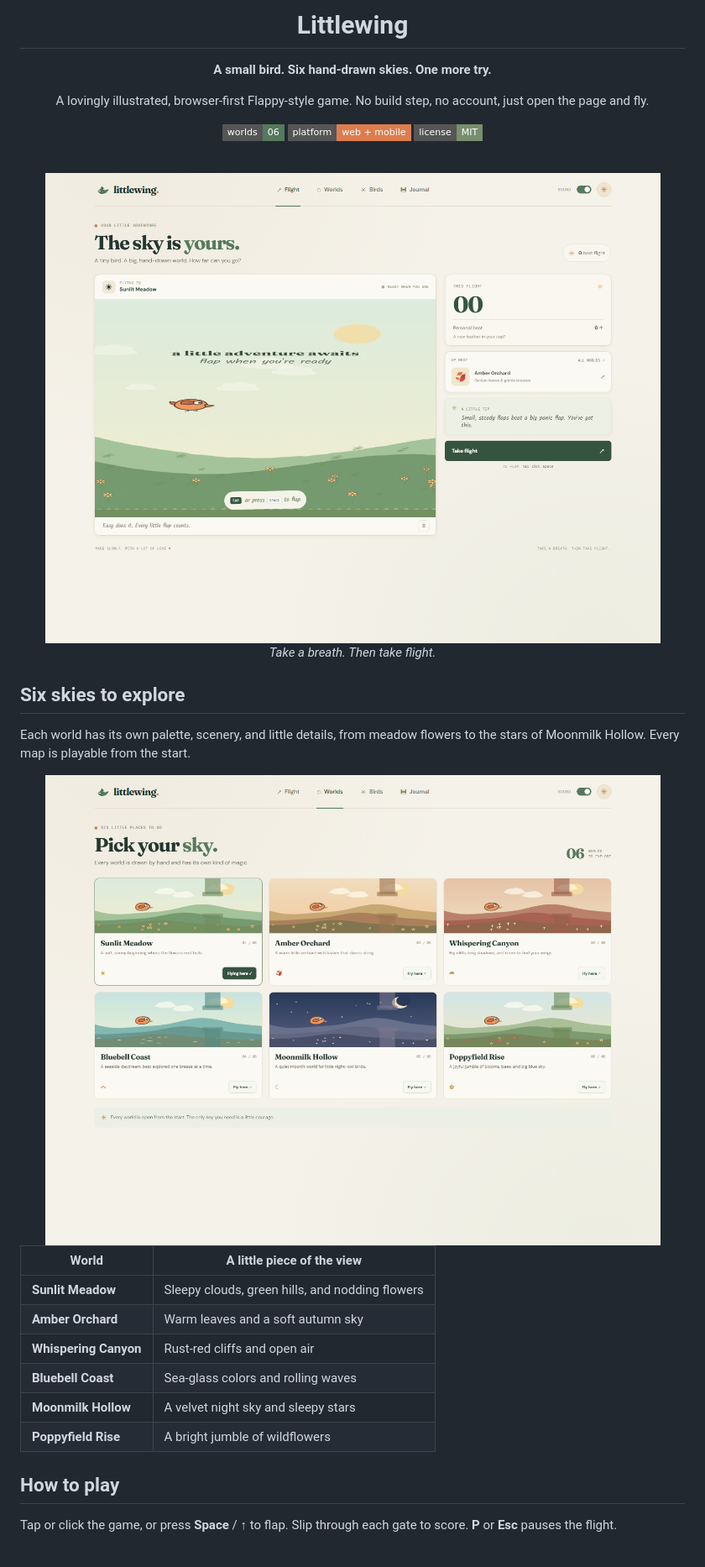
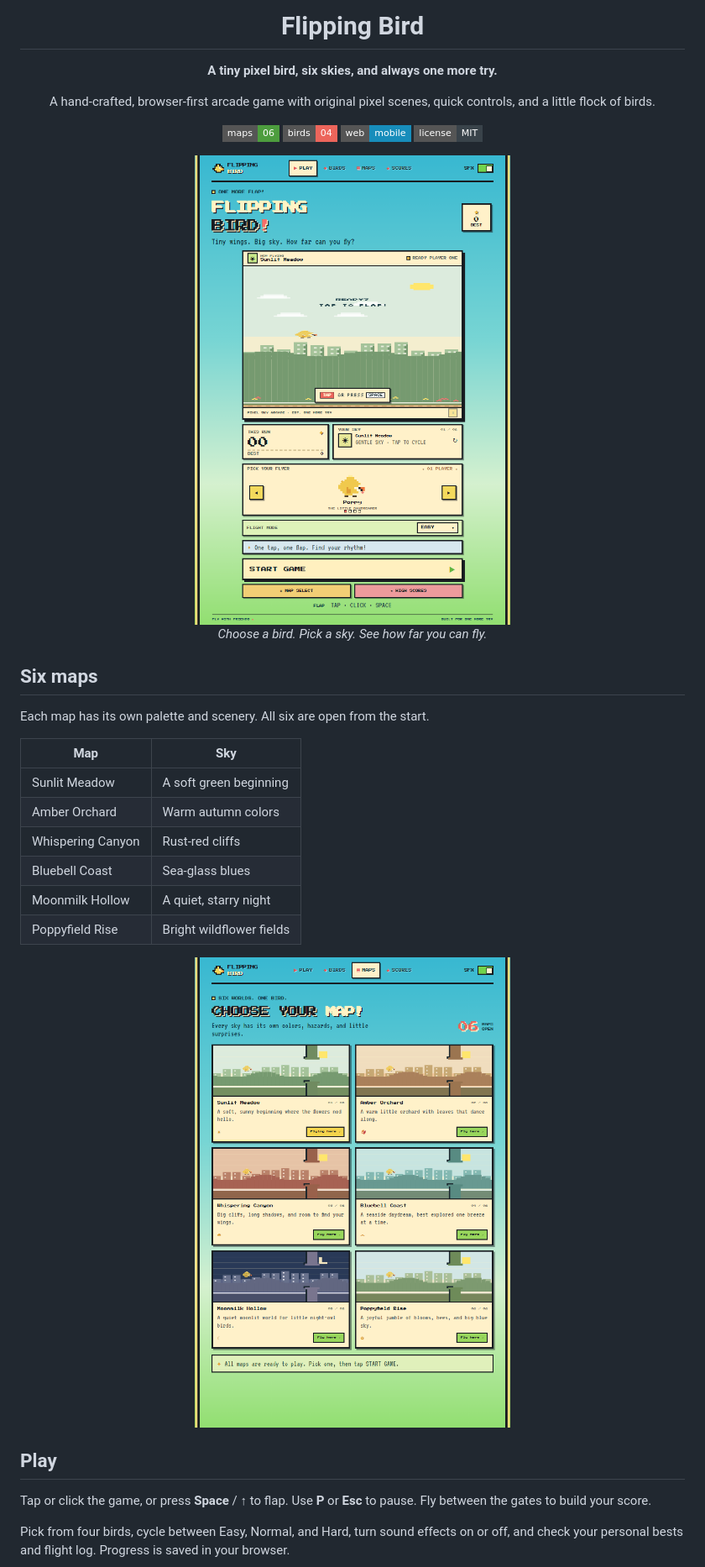
Before and after one commit to Prashank18/Flipping-Bird, a Markdown page: README.md, the part around one of its changes. Shown at 84% size. GitHub-like rendering; pictures changed too: screenshots/flight-desktop.png, screenshots/worlds-desktop.png; badges without logos.

Commit message:
Refresh Flipping Bird pixel art experience

```diff
--- a/README.md
+++ b/README.md
@@ -1,35 +1,37 @@
 <div align="center">
-  <h1>Littlewing</h1>
-  <p><strong>A small bird. Six hand-drawn skies. One more try.</strong></p>
-  <p>A lovingly illustrated, browser-first Flappy-style game. No build step, no account, just open the page and fly.</p>
+  <h1>Flipping Bird</h1>
+  <p><strong>A tiny pixel bird, six skies, and always one more try.</strong></p>
+  <p>A hand-crafted, browser-first arcade game with original pixel scenes, quick controls, and a little flock of birds.</p>
   <p>
-    <img src="https://img.shields.io/badge/worlds-06-55795c?style=flat-square" alt="Six playable worlds">
-    <img src="https://img.shields.io/badge/platform-web%20%2B%20mobile-dd7d4e?style=flat-square" alt="Web and mobile">
-    <img src="https://img.shields.io/badge/license-MIT-778f6d?style=flat-square" alt="MIT license">
+    <img src="https://img.shields.io/badge/maps-06-4d9d3e?style=flat-square" alt="Six playable maps">
+    <img src="https://img.shields.io/badge/birds-04-ec655b?style=flat-square" alt="Four selectable birds">
+    <img src="https://img.shields.io/badge/web-mobile-178dbb?style=flat-square" alt="Web and mobile">
+    <img src="https://img.shields.io/badge/license-MIT-39434a?style=flat-square" alt="MIT license">
   </p>
-  <br>
-  <img src="screenshots/flight-desktop.png" alt="Littlewing flight screen, with a hand-drawn bird above the Sunlit Meadow" width="920">
-  <p><em>Take a breath. Then take flight.</em></p>
+  <img src="screenshots/flight-desktop.png" alt="Flipping Bird home screen with its pixel-art game, bird selector, and flight controls" width="670">
+  <p><em>Choose a bird. Pick a sky. See how far you can fly.</em></p>
 </div>
 
-## Six skies to explore
+## Six maps
 
-Each world has its own palette, scenery, and little details, from meadow flowers to the stars of Moonmilk Hollow. Every map is playable from the start.
+Each map has its own palette and scenery. All six are open from the start.
+
+| Map | Sky |
+| --- | --- |
+| Sunlit Meadow | A soft green beginning |
+| Amber Orchard | Warm autumn colors |
+| Whispering Canyon | Rust-red cliffs |
+| Bluebell Coast | Sea-glass blues |
+| Moonmilk Hollow | A quiet, starry night |
+| Poppyfield Rise | Bright wildflower fields |
 
 <div align="center">
-  <img src="screenshots/worlds-desktop.png" alt="The six selectable Littlewing worlds: Sunlit Meadow, Amber Orchard, Whispering Canyon, Bluebell Coast, Moonmilk Hollow, and Poppyfield Rise" width="920">
+  <img src="screenshots/worlds-desktop.png" alt="All six selectable pixel-art maps in Flipping Bird" width="670">
 </div>
 
-| World | A little piece of the view |
-| --- | --- |
-| **Sunlit Meadow** | Sleepy clouds, green hills, and nodding flowers |
-| **Amber Orchard** | Warm leaves and a soft autumn sky |
-| **Whispering Canyon** | Rust-red cliffs and open air |
-| **Bluebell Coast** | Sea-glass colors and rolling waves |
-| **Moonmilk Hollow** | A velvet night sky and sleepy stars |
-| **Poppyfield Rise** | A bright jumble of wildflowers |
+## Play
 
-## How to play
+Tap or click the game, or press **Space** / **↑** to flap. Use **P** or **Esc** to pause. Fly between the gates to build your score.
 
-Tap or click the game, or press **Space** / **↑** to flap. Slip through each gate to score. **P** or **Esc** pauses the flight.
+Pick from four birds, cycle between Easy, Normal, and Hard, turn sound effects on or off, and check your personal bests and flight log. Progress is saved in your browser.
 
```
Also changed, not shown: other parts of README.md (+14 -12 lines), screenshots/flight-mobile.png (added), 3 other files.
